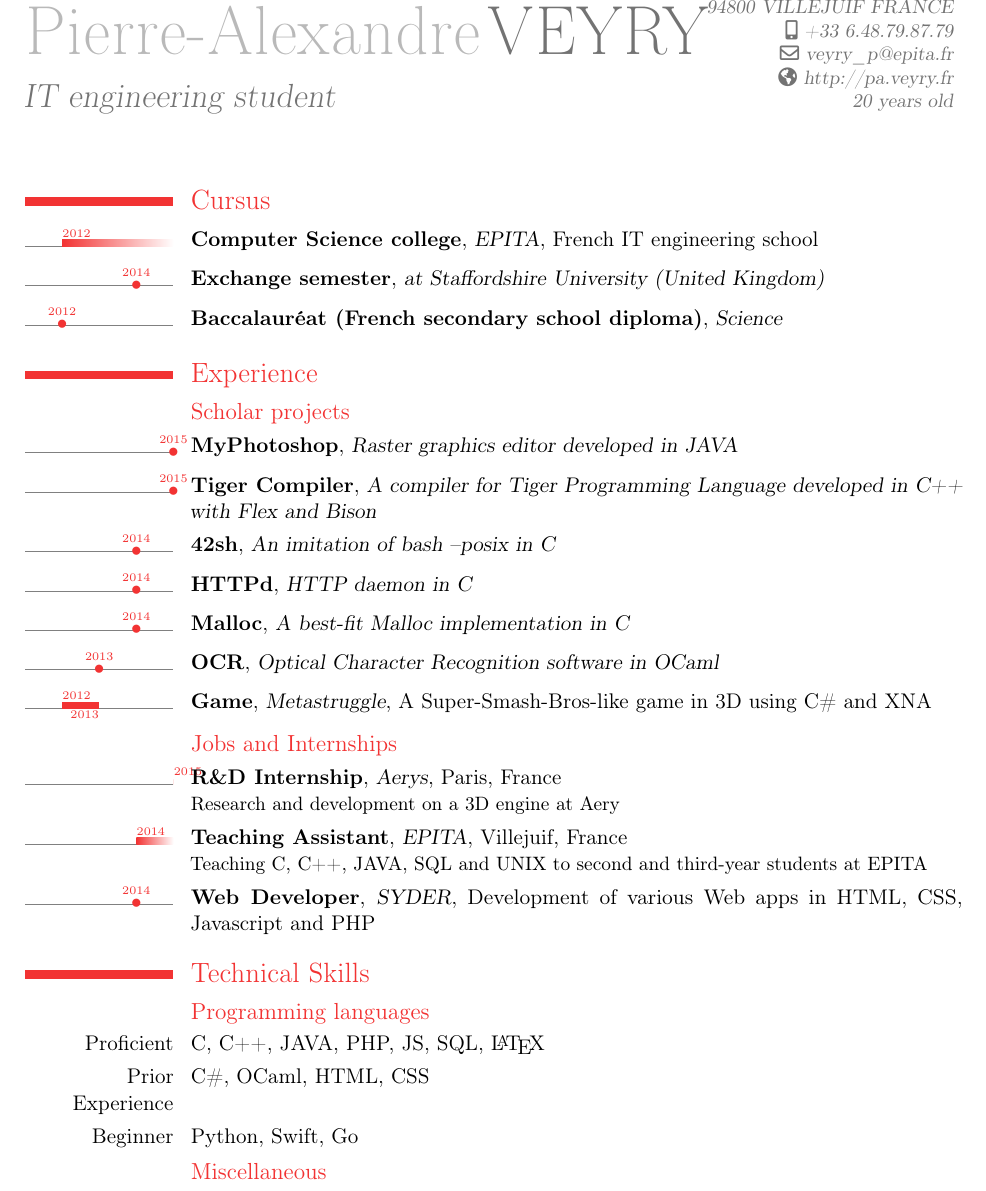
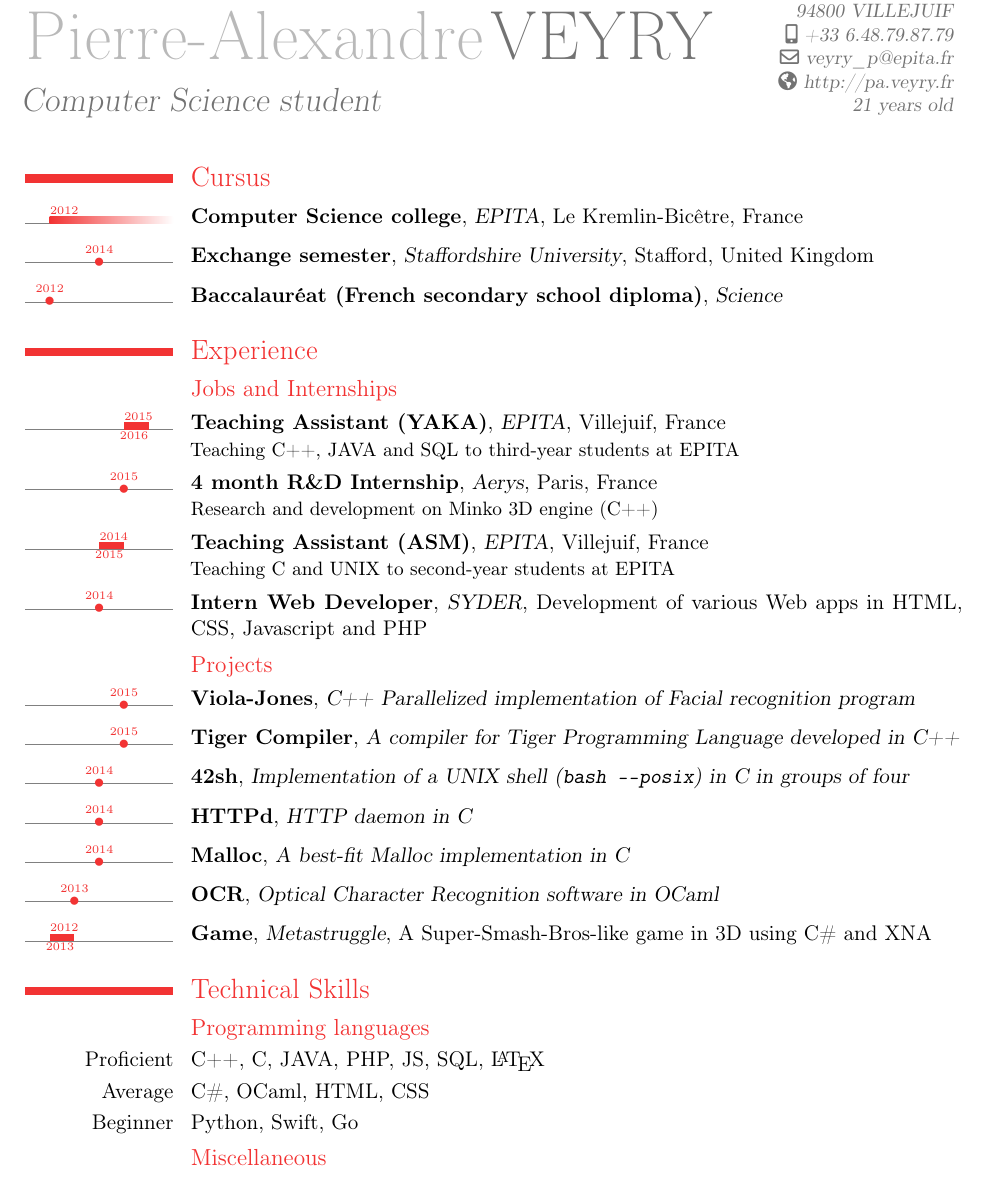
Before and after one commit to paveyry/CV, a LaTeX CV (cv_en.tex): part of page 1 of 2 before the commit and part of the page after it, cut so that both start at the same text. Compiled offline with pdfLaTeX.

Commit message:
template: latex: complete resume and clean LaTeX code

```diff
--- a/cv_en.tex
+++ b/cv_en.tex
@@ -8,49 +8,52 @@
 
 \firstname{Pierre-Alexandre}
 \familyname{VEYRY}
-\title{IT engineering student}
-\address{Apt 308, 14 rue Carnot}{94800 VILLEJUIF FRANCE}
+\title{Computer Science student}
+\address{Apt 308, 14 rue Carnot}{94800 VILLEJUIF}
 \mobile{+33 6.48.79.87.79}
 \email{veyry\_p@epita.fr}
 \homepage{http://pa.veyry.fr}
-\extrainfo{20 years old}
+\extrainfo{21 years old}
 
 \begin{document}
 
-\tlmaxdates{2011}{2015}
+\tlmaxdates{2011}{2017}
 \tlwidth{0.8ex}
 \tltext{\tiny}
 
 \maketitle
 
+\vspace*{-0.5cm}
+
 \section{Cursus}
-
-\tlcventry{2012}{0}{Computer Science college}{EPITA}{French IT engineering school}{}{}
-\tldatecventry{2014}{Exchange semester}{at Staffordshire University (United Kingdom)}{}{}{}
+    \tlcventry{2012}{0}{Computer Science college}{EPITA}{Le Kremlin-Bicêtre}{France}{}
+    \tldatecventry{2014}{Exchange semester}{Staffordshire University}{Stafford}{United Kingdom}{}
     \tldatecventry{2012}{Baccalauréat (French secondary school diploma)}{Science}{}{}{}
 
+
 \section{Experience}
-	\subsection{Scholar projects}
-	\tldatecventry{2015}{MyPhotoshop}{Raster graphics editor developed in JAVA}{}{}{}
-        \tldatecventry{2015}{Tiger Compiler}{A compiler for Tiger Programming Language developed in C++ with Flex and Bison}{}{}{}
-	\tldatecventry{2014}{42sh}{An imitation of bash --posix in C}{}{}{}
+    \subsection{Jobs and Internships}
+        \tlcventry{2015}{2016}{Teaching Assistant (YAKA)}{EPITA}{Villejuif}{France}{Teaching C++, JAVA and SQL to third-year students at EPITA}
+        \tldatecventry{2015}{4 month R\&D Internship}{Aerys}{Paris}{France}{Research and development on Minko 3D engine (C++)}
+        \tlcventry{2014}{2015}{Teaching Assistant (ASM)}{EPITA}{Villejuif}{France}{Teaching C and UNIX to second-year students at EPITA}
+        \tldatecventry{2014}{Intern Web Developer}{SYDER}{Development of various Web apps in HTML, CSS, Javascript and PHP}{}{}
+
+    \subsection{Projects}
+        \tldatecventry{2015}{Viola-Jones}{C++ Parallelized implementation of Facial recognition program}{}{}{}
+        \tldatecventry{2015}{Tiger Compiler}{A compiler for Tiger Programming Language developed in C++}{}{}{}
+        \tldatecventry{2014}{42sh}{Implementation of a UNIX shell (\texttt{bash ----posix}) in C in groups of four}{}{}{}
         \tldatecventry{2014}{HTTPd}{HTTP daemon in C}{}{}{}
         \tldatecventry{2014}{Malloc}{A best-fit Malloc implementation in C}{}{}{}
         \tldatecventry{2013}{OCR}{Optical Character Recognition software in OCaml}{}{}{}
         \tlcventry{2012}{2013}{Game}{Metastruggle}{A Super-Smash-Bros-like game in 3D using C\# and XNA}{}{}
 
 
-	\subsection{Jobs and Internships}
-
-        \tlcventry{2015}{0}{R\&D Internship}{Aerys}{Paris}{France}{Research and development on a 3D engine at Aery}
-        \tlcventry{2014}{0}{Teaching Assistant}{EPITA}{Villejuif}{France}{Teaching C, C++, JAVA, SQL and UNIX to second and third-year students at EPITA}
-	\tldatecventry{2014}{Web Developer}{SYDER}{Development of various Web apps in HTML, CSS, Javascript and PHP}{}{}
-
 \section{Technical Skills}
         \subsection{Programming languages}
-        \cvitem{Proficient}{C, C++, JAVA, PHP, JS, SQL, \LaTeX}{}{}{}{}
-        \cvitem{Prior Experience}{C\#, OCaml, HTML, CSS}{}{}{}{}
+            \cvitem{Proficient}{C++, C, JAVA, PHP, JS, SQL, \LaTeX}{}{}{}{}
+            \cvitem{Average}{C\#, OCaml, HTML, CSS}{}{}{}{}
             \cvitem{Beginner}{Python, Swift, Go}{}{}{}{}
+
         \subsection{Miscellaneous}
             \cvitem{Systems}{GNU/Linux, Mac OS X, Windows, BSD}{}{}{}{}
             \cvitem{Software}{Git, Blender 3D, Adobe Photoshop, Gimp, Steinberg Cubase}{}{}{}{}
```
Also changed, not shown: cv_fr.tex (+23 -23 lines), cv_en.tex (5 more changed lines). Lines whose indentation alone changed are shown as unchanged.
